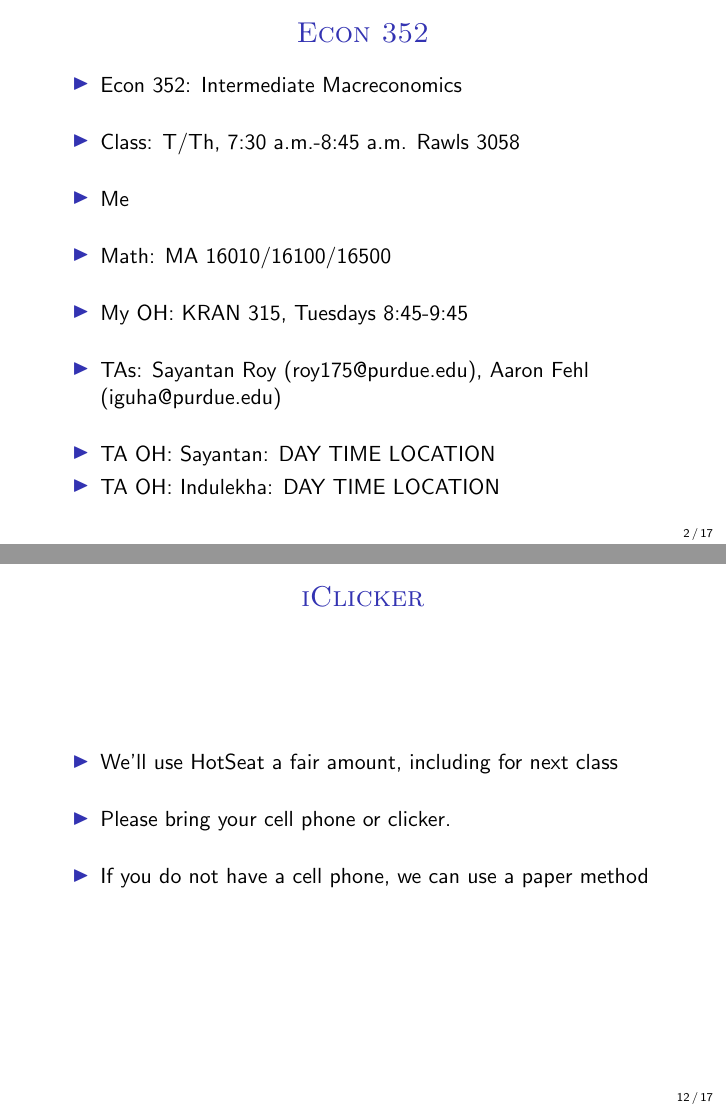
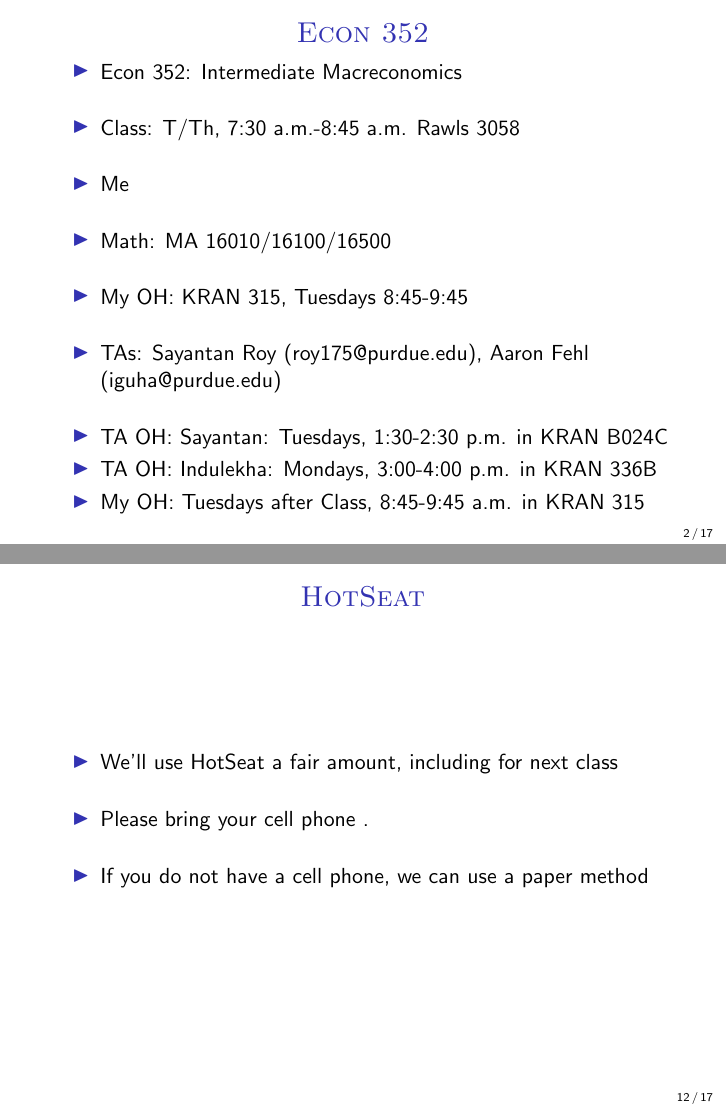
Before and after one commit to trevorsgallen/Intermediate-Macroeconomics, LaTeX slides (Slides/Chapter 0 - Course Introduction/Lecture 0 - Course Introduction.tex): pages 2 and 12 of 17, joined at a grey line. Compiled offline with pdfLaTeX.

Commit message:
Update Introduction with OH
OH update

```diff
--- a/Slides/Chapter 0 - Course Introduction/Lecture 0 - Course Introduction.tex
+++ b/Slides/Chapter 0 - Course Introduction/Lecture 0 - Course Introduction.tex
@@ -45,8 +45,9 @@
 \bigskip
 \item TAs:  Sayantan Roy (roy175@purdue.edu), Aaron Fehl (iguha@purdue.edu)
 \bigskip
-\item TA OH:  Sayantan: DAY TIME LOCATION
-\item TA OH: Indulekha:  DAY TIME LOCATION
+\item TA OH:  Sayantan: Tuesdays, 1:30-2:30 p.m. in KRAN B024C
+\item TA OH: Indulekha:   Mondays, 3:00-4:00 p.m. in KRAN 336B
+\item My OH:   Tuesdays after Class, 8:45-9:45 a.m. in KRAN 315
 \end{itemize}
 \end{frame}
 
@@ -100,11 +101,11 @@ examine longstanding stylized facts about both {\color<3->{red}{long-run growth}
 
 
 \begin{frame}
-\frametitle[alignment=center]{iClicker}
+\frametitle[alignment=center]{HotSeat}
 \begin{itemize}
 \item We'll use HotSeat a fair amount, including for next class
 \bigskip
-\item Please bring your cell phone or clicker.
+\item Please bring your cell phone .
 \bigskip
 \item If you do not have a cell phone, we can use a paper method
 \end{itemize}
```
Also changed, not shown: Slides/Chapter 0 - Course Introduction/Lecture 0 - Course Introduction.pdf, 2 other files.
